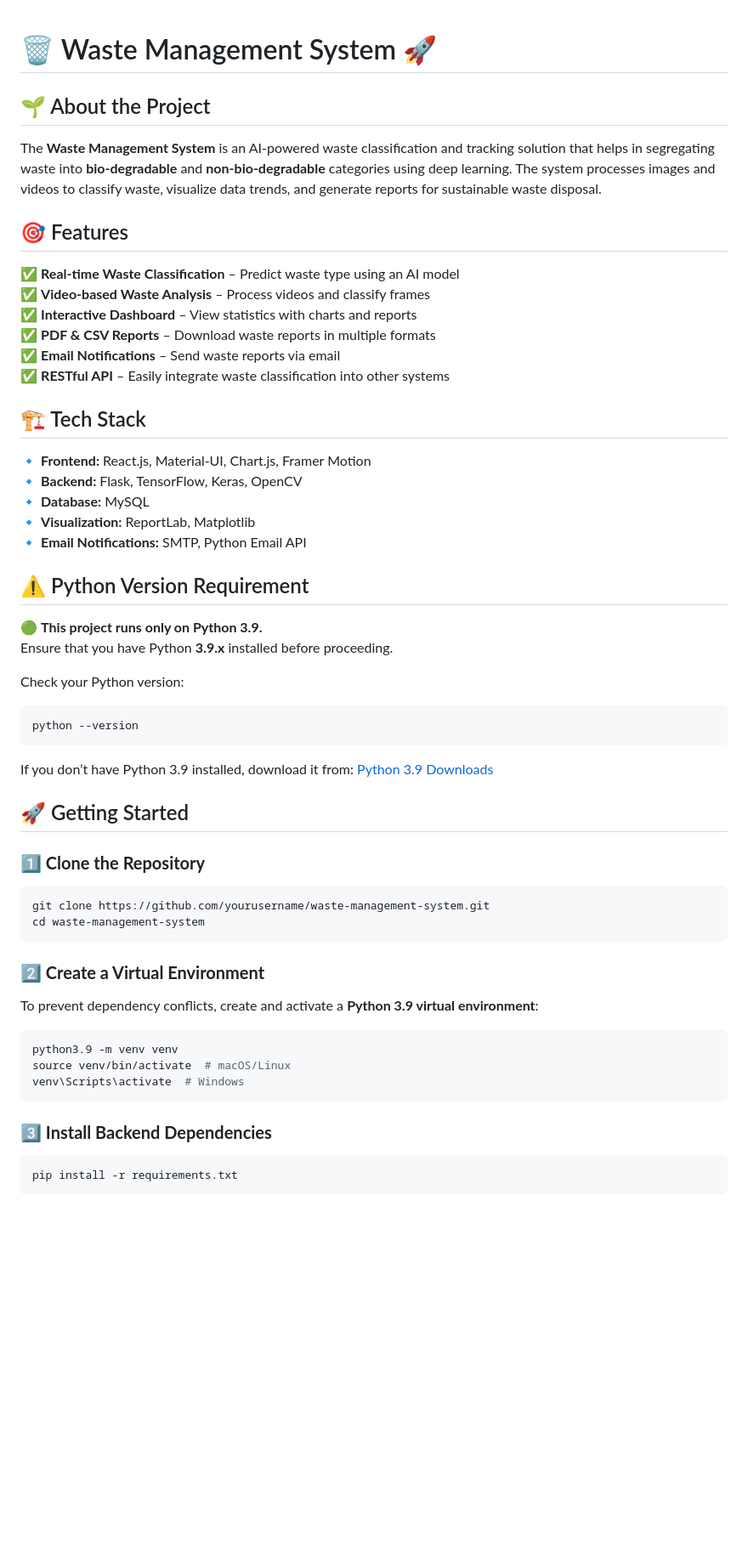
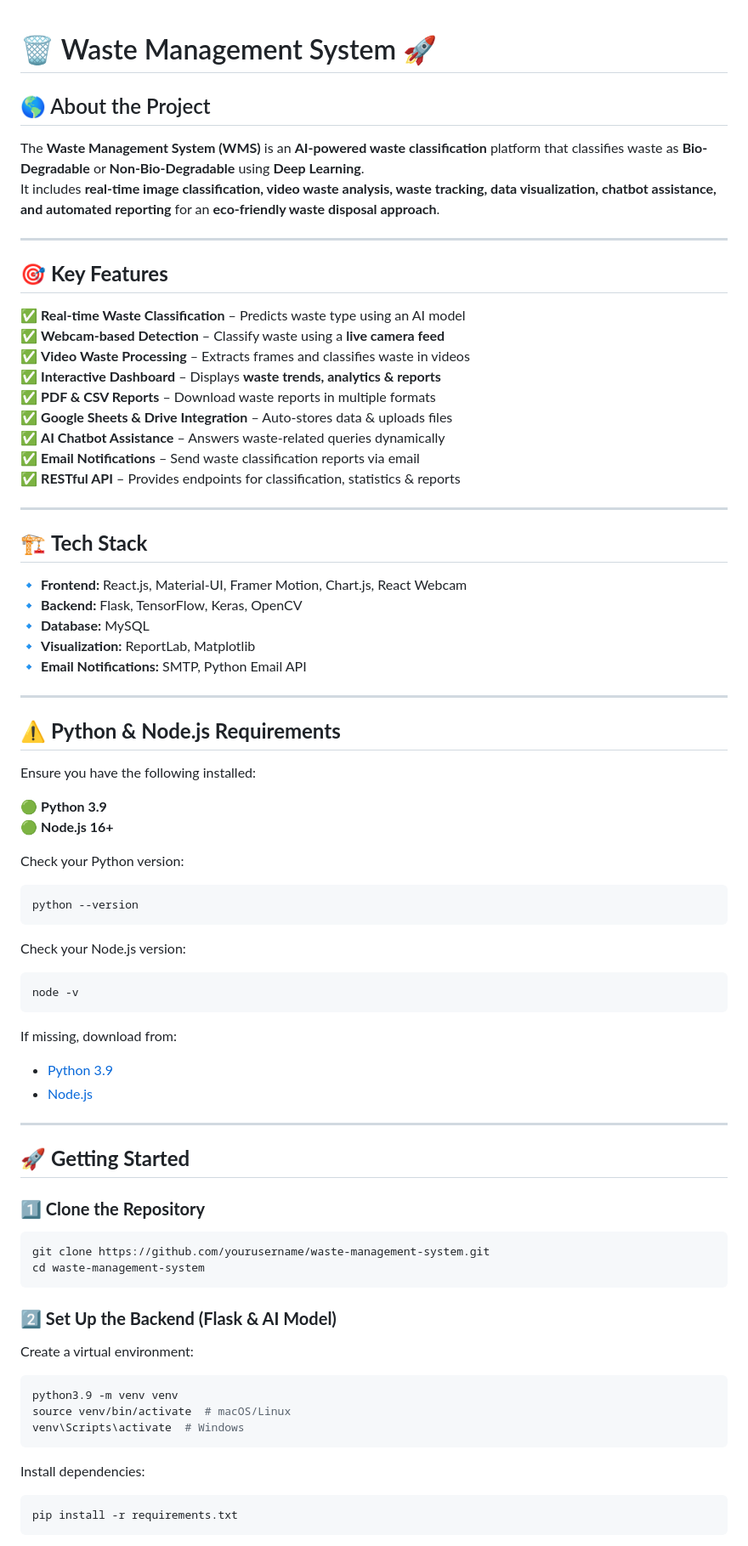
Before and after one commit to Jerophin123/Waste_Management_System, a Markdown page: README.md, the part around one of its changes. Shown at 85% size. GitHub-like rendering; blank space fills up the shorter version.

````diff
--- a/README.md
+++ b/README.md
@@ -1,37 +1,57 @@
-
 # 🗑️ Waste Management System 🚀
 
+## 🌎 About the Project
+The **Waste Management System (WMS)** is an **AI-powered waste classification** platform that classifies waste as **Bio-Degradable** or **Non-Bio-Degradable** using **Deep Learning**.
+It includes **real-time image classification, video waste analysis, waste tracking, data visualization, chatbot assistance, and automated reporting** for an **eco-friendly waste disposal approach**.
 
-## 🌱 About the Project
-The **Waste Management System** is an AI-powered waste classification and tracking solution that helps in segregating waste into **bio-degradable** and **non-bio-degradable** categories using deep learning. The system processes images and videos to classify waste, visualize data trends, and generate reports for sustainable waste disposal.
+---
 
-## 🎯 Features
-✅ **Real-time Waste Classification** – Predict waste type using an AI model
-✅ **Video-based Waste Analysis** – Process videos and classify frames
-✅ **Interactive Dashboard** – View statistics with charts and reports
+## 🎯 **Key Features**
+
+✅ **Real-time Waste Classification** – Predicts waste type using an AI model
+✅ **Webcam-based Detection** – Classify waste using a **live camera feed**
+✅ **Video Waste Processing** – Extracts frames and classifies waste in videos
+✅ **Interactive Dashboard** – Displays **waste trends, analytics & reports**
 ✅ **PDF & CSV Reports** – Download waste reports in multiple formats
-✅ **Email Notifications** – Send waste reports via email
-✅ **RESTful API** – Easily integrate waste classification into other systems
+✅ **Google Sheets & Drive Integration** – Auto-stores data & uploads files
+✅ **AI Chatbot Assistance** – Answers waste-related queries dynamically
+✅ **Email Notifications** – Send waste classification reports via email
+✅ **RESTful API** – Provides endpoints for classification, statistics & reports
 
-## 🏗️ Tech Stack
-🔹 **Frontend:** React.js, Material-UI, Chart.js, Framer Motion
+---
+
+## 🏗️ **Tech Stack**
+
+🔹 **Frontend:** React.js, Material-UI, Framer Motion, Chart.js, React Webcam
 🔹 **Backend:** Flask, TensorFlow, Keras, OpenCV
 🔹 **Database:** MySQL
 🔹 **Visualization:** ReportLab, Matplotlib
 🔹 **Email Notifications:** SMTP, Python Email API
 
-## ⚠️ Python Version Requirement
-🟢 **This project runs only on Python 3.9.**
-Ensure that you have Python **3.9.x** installed before proceeding.
+---
+
+## ⚠️ **Python & Node.js Requirements**
+
+Ensure you have the following installed:
+
+🟢 **Python 3.9**
+🟢 **Node.js 16+**
 
 Check your Python version:
 ```sh
 python --version
 ```
-If you don’t have Python 3.9 installed, download it from: [Python 3.9 Downloads](https://www.python.org/downloads/release/python-390/)
+Check your Node.js version:
+```sh
+node -v
+```
+If missing, download from:
+- [Python 3.9](https://www.python.org/downloads/release/python-390/)
+- [Node.js](https://nodejs.org/)
 
+---
 
-## 🚀 Getting Started
+## 🚀 **Getting Started**
 
 ### **1️⃣ Clone the Repository**
 ```sh
@@ -39,15 +59,14 @@ git clone https://github.com/yourusername/waste-management-system.git
 cd waste-management-system
 ```
 
-### **2️⃣ Create a Virtual Environment**
-To prevent dependency conflicts, create and activate a **Python 3.9 virtual environment**:
+### **2️⃣ Set Up the Backend (Flask & AI Model)**
+Create a virtual environment:
 ```sh
 python3.9 -m venv venv
 source venv/bin/activate  # macOS/Linux
 venv\Scripts\activate  # Windows
 ```
-
-### **3️⃣ Install Backend Dependencies**
+Install dependencies:
 ```sh
 pip install -r requirements.txt
 ```
````
Also changed, not shown: other parts of README.md (+117 -21 lines).
